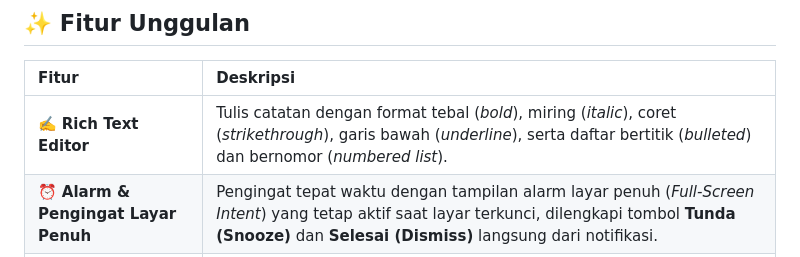
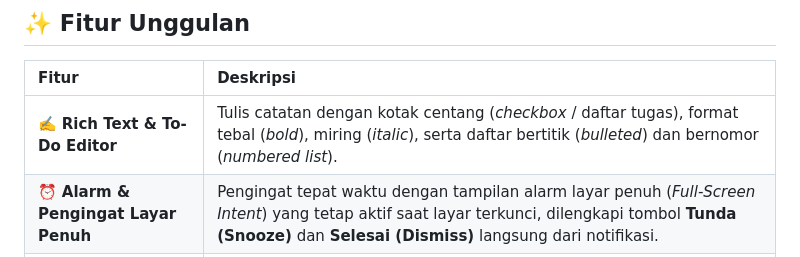
Before and after one commit to zaq-ly/dotnotes, a Markdown page: README.md, the part around the change. Drawn GitHub-style.

Commit message:
docs: adjust editor feature description to reflect checkbox and actual formatting options

```diff
--- a/README.md
+++ b/README.md
@@ -34,7 +34,7 @@ Aplikasi ini memadukan kemudahan menulis catatan berformat kaya (*Rich Text*) de
 
 | Fitur | Deskripsi |
 | :--- | :--- |
-| ✍️ **Rich Text Editor** | Tulis catatan dengan format tebal (*bold*), miring (*italic*), coret (*strikethrough*), garis bawah (*underline*), serta daftar bertitik (*bulleted*) dan bernomor (*numbered list*). |
+| ✍️ **Rich Text & To-Do Editor** | Tulis catatan dengan kotak centang (*checkbox* / daftar tugas), format tebal (*bold*), miring (*italic*), serta daftar bertitik (*bulleted*) dan bernomor (*numbered list*). |
 | ⏰ **Alarm & Pengingat Layar Penuh** | Pengingat tepat waktu dengan tampilan alarm layar penuh (*Full-Screen Intent*) yang tetap aktif saat layar terkunci, dilengkapi tombol **Tunda (Snooze)** dan **Selesai (Dismiss)** langsung dari notifikasi. |
 | 🔒 **100% Offline & Privasi Terjaga** | Seluruh data catatan dan pengaturan tersimpan secara lokal di database perangkat Anda. Tidak ada server perantara atau analitik data eksternal. |
 | 💾 **Backup & Restore Mandiri** | Ekspor dan impor seluruh data catatan Anda ke format file JSON lokal dengan aman menggunakan Android *Storage Access Framework* (SAF). |
```
